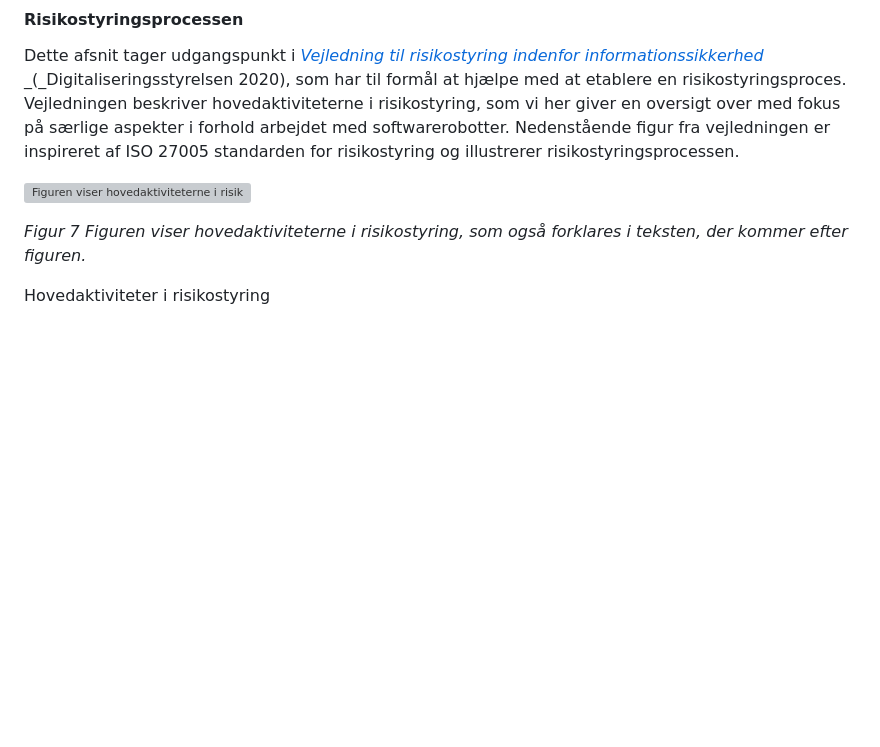
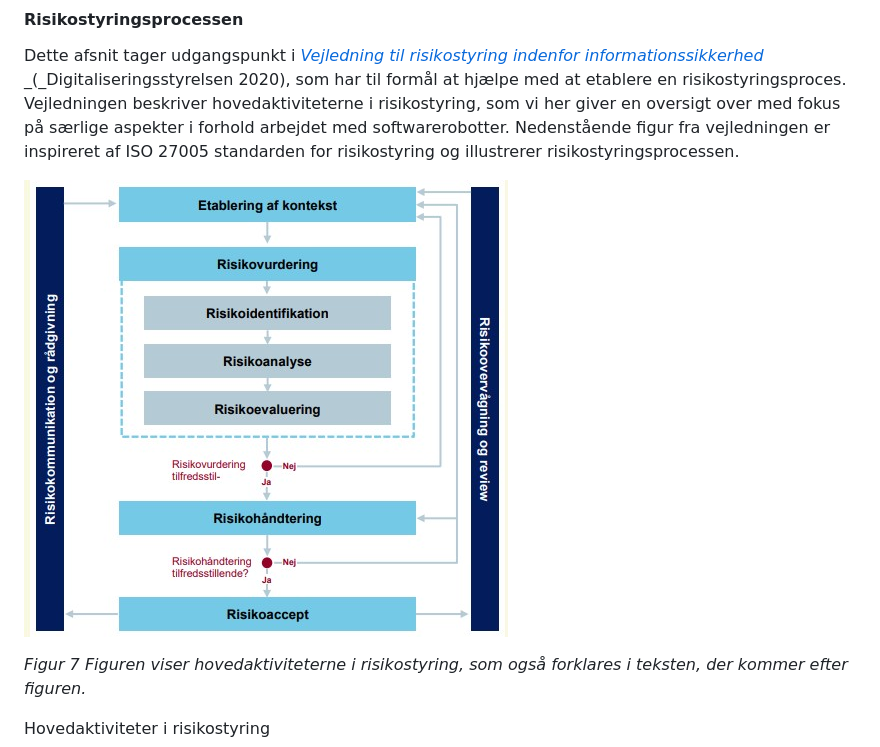
Before and after one commit to Faellesoffentlig-Digital-Arkitektur/Erfaringsopsamling-om-softwarerobotter-og-brugerstyring, a Markdown page: Erfaringsopsamling om softwarerobotter og brugerstyring.md, the part around the change. Drawn GitHub-style; pictures changed too: assets/b26718e59ff0eed324ddc58411b6decf7c0ce3fd.jpg (added); blank space fills up the shorter version; grey boxes are pictures that could not be loaded.

Commit message:
ret

```diff
--- a/Erfaringsopsamling om softwarerobotter og brugerstyring.md
+++ b/Erfaringsopsamling om softwarerobotter og brugerstyring.md
@@ -577,7 +577,9 @@ Læs mere i afsnittene [Egnethedsvurdering af processer til automatisering](#egn
 
 Dette afsnit tager udgangspunkt i [_Vejledning til risikostyring indenfor informationssikkerhed_](https://www.sikkerdigital.dk/media/6835/vejledning_til_risikostyring-_nden_for_informationssikkerhed_2020.pdf) _(_Digitaliseringsstyrelsen 2020), som har til formål at hjælpe med at etablere en risikostyringsproces. Vejledningen beskriver hovedaktiviteterne i risikostyring, som vi her giver en oversigt over med fokus på særlige aspekter i forhold arbejdet med softwarerobotter. Nedenstående figur fra vejledningen er inspireret af ISO 27005 standarden for risikostyring og illustrerer risikostyringsprocessen.
 
-![Figuren viser hovedaktiviteterne i risikostyring, som også forklares i teksten, der kommer efter figuren,](/sites/default/fileuploads/Metoder/Arkitekturmetoder/Erfaringsopsamling_om_softwarerobotter_og_brugerstyring/Figur%207.jpg)
+
+
+![Figur 7.jpg](assets/b26718e59ff0eed324ddc58411b6decf7c0ce3fd.jpg)
 
 *Figur 7 Figuren viser hovedaktiviteterne i risikostyring, som også forklares i teksten, der kommer efter figuren.*
 
```
